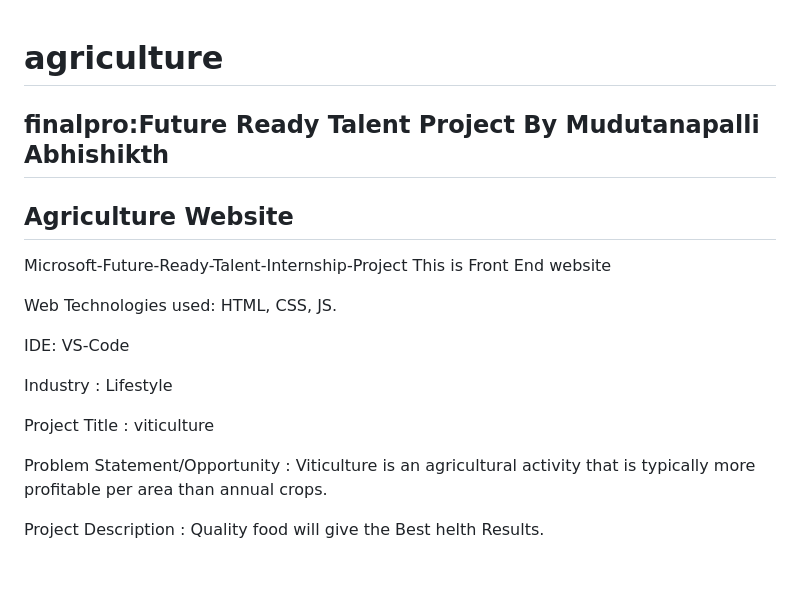
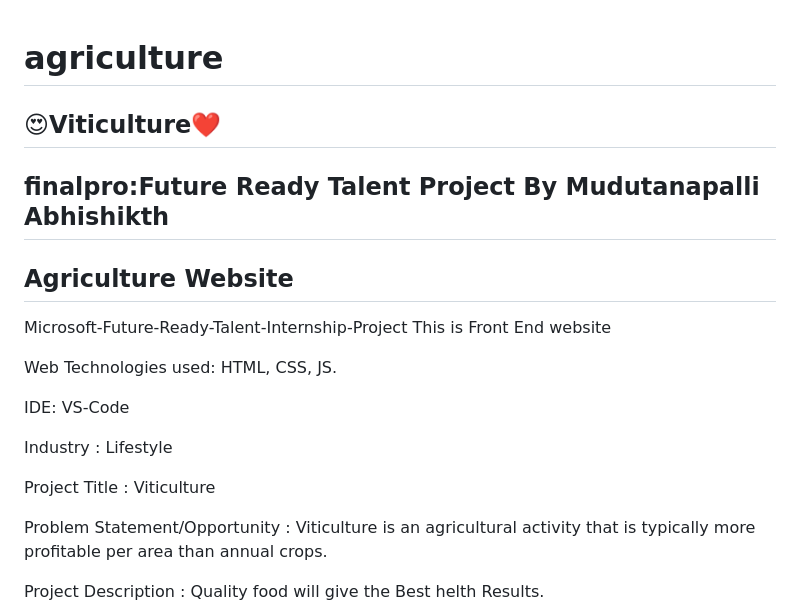
Before and after one commit to mudutanapalli/agriculture, a Markdown page: README.md, the part around the change. GitHub-like rendering; blank space fills up the shorter version.

```diff
--- a/README.md
+++ b/README.md
@@ -1,6 +1,8 @@
 # agriculture
+## 😍Viticulture❤️
 ## finalpro:Future Ready Talent Project By Mudutanapalli Abhishikth
 ## Agriculture Website
+
 
 Microsoft-Future-Ready-Talent-Internship-Project This is Front End website
 
@@ -10,7 +12,7 @@ IDE: VS-Code
 
 Industry : Lifestyle
 
-Project Title : viticulture
+Project Title : Viticulture
 
 Problem Statement/Opportunity : Viticulture is an agricultural activity that is typically more profitable per area than annual crops.
 
```
